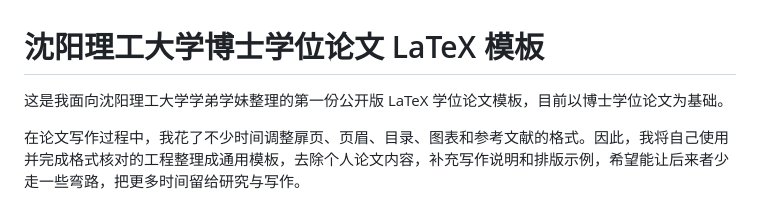
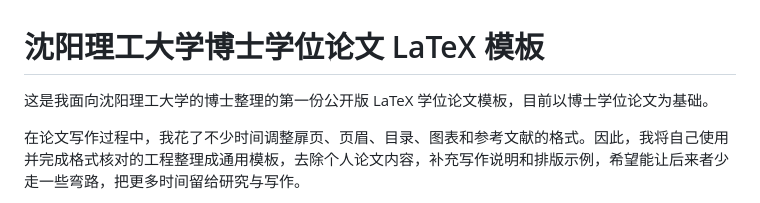
Before and after one commit to WenxinLi606/sylu-thesis, a Markdown page: README.md, the part around the change. Rendered like a GitHub page.

```diff
--- a/README.md
+++ b/README.md
@@ -1,6 +1,6 @@
 # 沈阳理工大学博士学位论文 LaTeX 模板
 
-这是我面向沈阳理工大学学弟学妹整理的第一份公开版 LaTeX 学位论文模板，目前以博士学位论文为基础。
+这是我面向沈阳理工大学的博士整理的第一份公开版 LaTeX 学位论文模板，目前以博士学位论文为基础。
 
 在论文写作过程中，我花了不少时间调整扉页、页眉、目录、图表和参考文献的格式。因此，我将自己使用并完成格式核对的工程整理成通用模板，去除个人论文内容，补充写作说明和排版示例，希望能让后来者少走一些弯路，把更多时间留给研究与写作。
 
```
